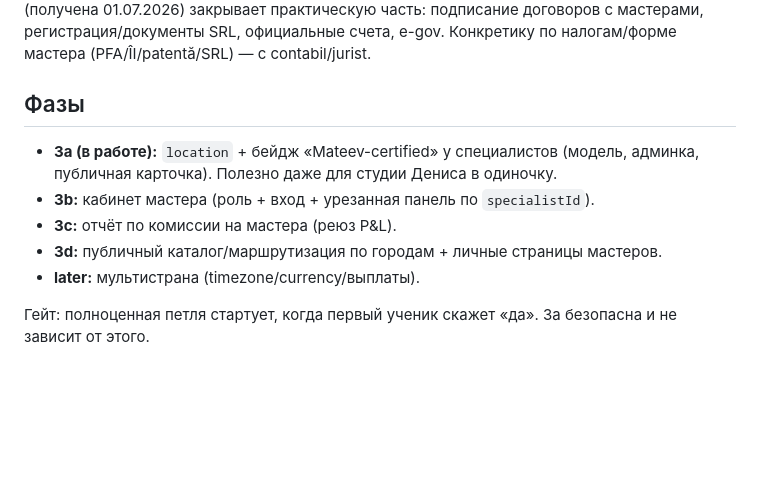
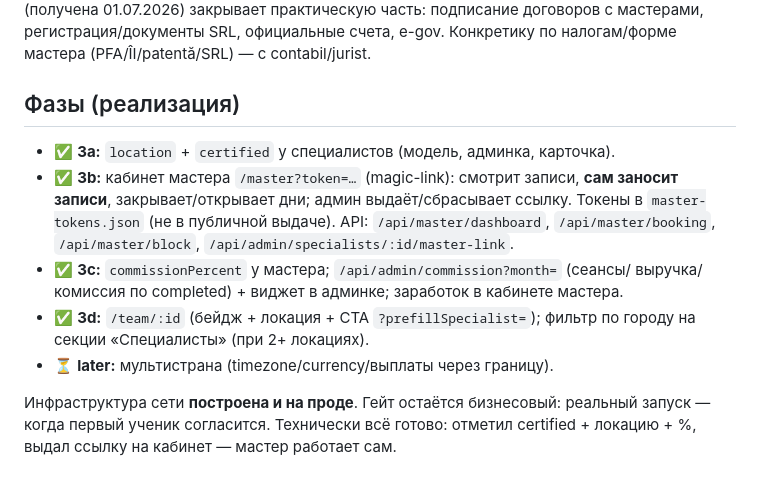
Before and after one commit to Hexarany/MateevSite, a Markdown page: docs/master-network.md, the part around the change. Drawn GitHub-style; blank space fills up the shorter version.

Commit message:
docs: петля 3a–3d реализована и на проде
Co-Authored-By: Claude Opus 4.8 <noreply@anthropic.com>

```diff
--- a/docs/master-network.md
+++ b/docs/master-network.md
@@ -55,13 +55,18 @@
 подписание договоров с мастерами, регистрация/документы SRL, официальные счета,
 e-gov. Конкретику по налогам/форме мастера (PFA/ÎI/patentă/SRL) — с contabil/jurist.
 
-## Фазы
-- **3a (в работе):** `location` + бейдж «Mateev-certified» у специалистов (модель,
-  админка, публичная карточка). Полезно даже для студии Дениса в одиночку.
-- **3b:** кабинет мастера (роль + вход + урезанная панель по `specialistId`).
-- **3c:** отчёт по комиссии на мастера (реюз P&L).
-- **3d:** публичный каталог/маршрутизация по городам + личные страницы мастеров.
-- **later:** мультистрана (timezone/currency/выплаты).
+## Фазы (реализация)
+- ✅ **3a:** `location` + `certified` у специалистов (модель, админка, карточка).
+- ✅ **3b:** кабинет мастера `/master?token=…` (magic-link): смотрит записи,
+  **сам заносит записи**, закрывает/открывает дни; админ выдаёт/сбрасывает ссылку.
+  Токены в `master-tokens.json` (не в публичной выдаче). API: `/api/master/dashboard`,
+  `/api/master/booking`, `/api/master/block`, `/api/admin/specialists/:id/master-link`.
+- ✅ **3c:** `commissionPercent` у мастера; `/api/admin/commission?month=` (сеансы/
+  выручка/комиссия по completed) + виджет в админке; заработок в кабинете мастера.
+- ✅ **3d:** `/team/:id` (бейдж + локация + CTA `?prefillSpecialist=`); фильтр по
+  городу на секции «Специалисты» (при 2+ локациях).
+- ⏳ **later:** мультистрана (timezone/currency/выплаты через границу).
 
-Гейт: полноценная петля стартует, когда первый ученик скажет «да». 3a безопасна и
-не зависит от этого.
+Инфраструктура сети **построена и на проде**. Гейт остаётся бизнесовый: реальный
+запуск — когда первый ученик согласится. Технически всё готово: отметил certified +
+локацию + %, выдал ссылку на кабинет — мастер работает сам.
```
